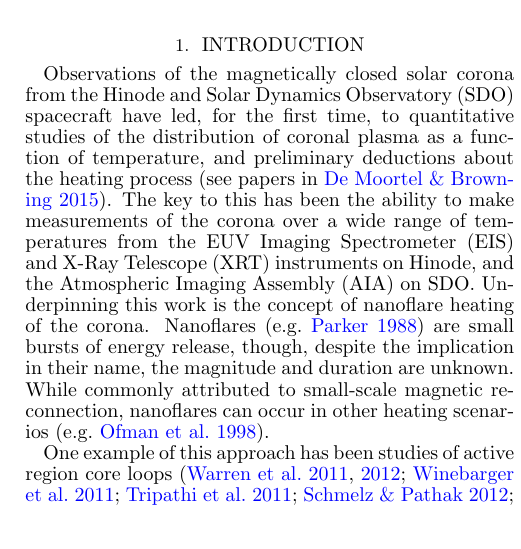
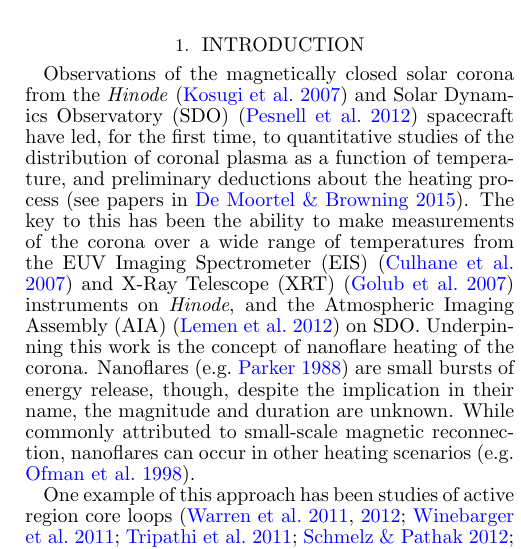
Before and after one commit to rice-solar-physics/hot_plasma_single_nanoflares, a LaTeX document (hot_non-flaring_plasma_1/hot_non_flaring_plasma_1.tex): part of one column of page 1 of 6, cut so that both start at the same text. Compiled offline with pdfLaTeX.

Commit message:
updated README with list of figures; add instrument references

```diff
--- a/hot_non-flaring_plasma_1/hot_non_flaring_plasma_1.tex
+++ b/hot_non-flaring_plasma_1/hot_non_flaring_plasma_1.tex
@@ -46,7 +46,7 @@
 	\section{Introduction}
 	\label{sec:intro}
 	%
-	\par Observations of the magnetically closed solar corona from the Hinode and Solar Dynamics Observatory (SDO) spacecraft have led, for the first time, to quantitative studies of the distribution of coronal plasma as a function of temperature, and preliminary deductions about the heating process \citep[see papers in][]{de_moortel_recent_2015}. The key to this has been the ability to make measurements of the corona over a wide range of temperatures from the EUV Imaging Spectrometer (EIS) and X-Ray Telescope (XRT) instruments on Hinode, and the Atmospheric Imaging Assembly (AIA) on SDO. Underpinning this work is the concept of nanoflare heating of the corona. Nanoflares \citep[e.g.][]{parker_nanoflares_1988} are small bursts of energy release, though, despite the implication in their name, the magnitude and duration are unknown. While commonly attributed to small-scale magnetic reconnection, nanoflares can occur in other heating scenarios \citep[e.g.][]{ofman_self-consistent_1998}.
+	\par Observations of the magnetically closed solar corona from the \textit{Hinode} \citep{kosugi_hinode_2007} and Solar Dynamics Observatory (SDO) \citep{pesnell_solar_2012} spacecraft have led, for the first time, to quantitative studies of the distribution of coronal plasma as a function of temperature, and preliminary deductions about the heating process \citep[see papers in][]{de_moortel_recent_2015}. The key to this has been the ability to make measurements of the corona over a wide range of temperatures from the EUV Imaging Spectrometer (EIS) \citep{culhane_euv_2007} and X-Ray Telescope (XRT) \citep{golub_x-ray_2007} instruments on \textit{Hinode}, and the Atmospheric Imaging Assembly (AIA) \citep{lemen_atmospheric_2012} on SDO. Underpinning this work is the concept of nanoflare heating of the corona. Nanoflares \citep[e.g.][]{parker_nanoflares_1988} are small bursts of energy release, though, despite the implication in their name, the magnitude and duration are unknown. While commonly attributed to small-scale magnetic reconnection, nanoflares can occur in other heating scenarios \citep[e.g.][]{ofman_self-consistent_1998}.
 %
 	\par One example of this approach has been studies of active region core loops \citep{warren_constraints_2011,warren_systematic_2012,winebarger_using_2011,tripathi_emission_2011,schmelz_cold_2012,bradshaw_diagnosing_2012,reep_diagnosing_2013,del_zanna_elemental_2014}. These are the brightest structures in ARs, spanning the magnetic polarity line, and are observed over a wide range of temperatures. An important result has been the determination of the emission measure distribution as a function of temperature ($\mathrm{EM}(T)\sim n^2dh$) along a line of sight. These workers showed that the emission measure peaked at $T = T_m = 10^{6.5}$ – $10^{6.6}$ K with $\mathrm{EM}(T_m)$ of order $10^{27}$ – $10^{28}$ cm$^{-5}$.  Below $T_m$ a relation of the form $\mathrm{EM} \sim T_a$ was found, with $2 < a < 5$. This distribution can be understood by a combination of radiative cooling of the corona to space and an enthalpy flux to the TR \citep[e.g.][]{bradshaw_new_2010,bradshaw_cooling_2010} and is a significant result for nanoflare heating. Defining low and high frequency (LF and HF) nanoflares by the ratio of the average time between nanoflares on a magnetic strand or sub-loop ($\langle T_N \rangle$) to the plasma cooling time from the peak emission measure ($\tau_{cool}$), LF (HF) nanoflares have $\langle T_N \rangle > (<) \tau_{cool}$ respectively. LF nanoflares have $a \sim$ 2 - 3 so do not account for many of the observations. In fact, \citet{cargill_active_2014} argued that these results implied a heating mechanism with $\langle T_N \rangle$ of order 1000 - 2000 s between nanoflares, with the value of $T_N$ associated with each nanoflare being proportional to its energy. Such intermediate frequency (IF) nanoflares have different energy build-up requirements from the commonly assumed LF scenario \citep{cargill_active_2014}.
 %
```
Also changed, not shown: hot_non-flaring_plasma_1/README.md, hot_non-flaring_plasma_1/hot_non_flaring_plasma_1.bbl, hot_non-flaring_plasma_1/hot_non_flaring_plasma_1.pdf.
